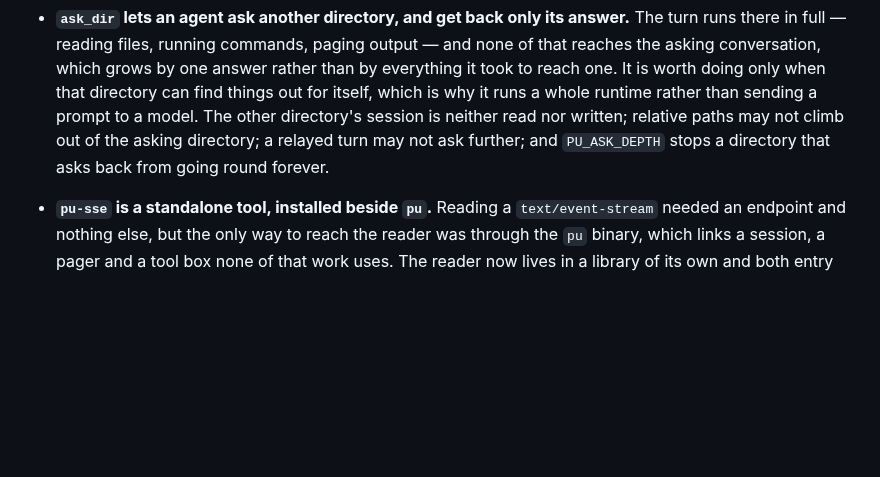
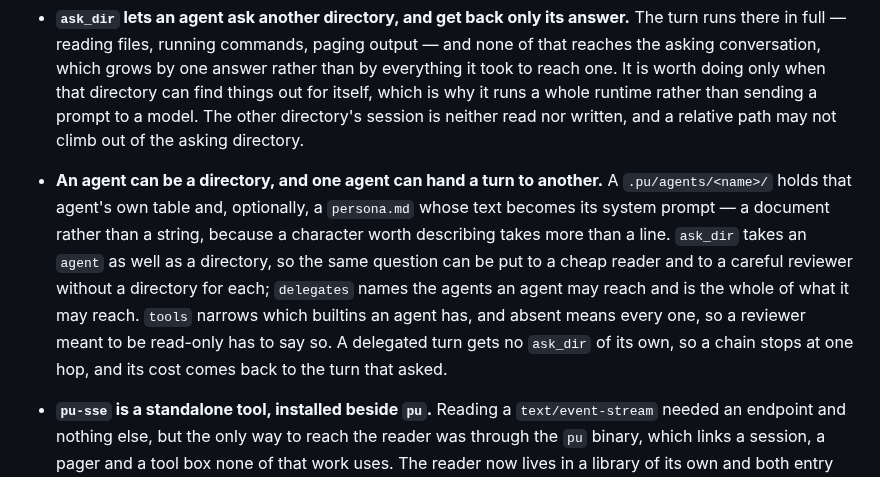
Before and after one commit to Oblivichrash/pu-cli, a Markdown page: CHANGELOG.md, the part around the change. Rendered like a GitHub page; blank space fills up the shorter version.

Commit message:
docs: record the agent directory and delegation in the release notes
- The 0.7.0 `Added` section described `ask_dir` with `PU_ASK_DEPTH`, which this
  release removes, and said nothing about the directory form or `delegates` at all
- A workspace that relied on asking a *named* agent now has to list it in
  `delegates`, which is what the Upgrading row says; asking a directory is
  unaffected

Signed-off-by: Oblivichrash <Oblivichrash@outlook.com>

```diff
--- a/CHANGELOG.md
+++ b/CHANGELOG.md
@@ -28,9 +28,18 @@ the commit that made it, and its current behaviour is in the relevant document
   reaches the asking conversation, which grows by one answer rather than by everything it took
   to reach one. It is worth doing only when that directory can find things out for itself,
   which is why it runs a whole runtime rather than sending a prompt to a model. The other
-  directory's session is neither read nor written; relative paths may not climb out of the
-  asking directory; a relayed turn may not ask further; and `PU_ASK_DEPTH` stops a directory
-  that asks back from going round forever.
+  directory's session is neither read nor written, and a relative path may not climb out of
+  the asking directory.
+
+- **An agent can be a directory, and one agent can hand a turn to another.** A `.pu/agents/<name>/`
+  holds that agent's own table and, optionally, a `persona.md` whose text becomes its system
+  prompt — a document rather than a string, because a character worth describing takes more
+  than a line. `ask_dir` takes an `agent` as well as a directory, so the same question can be
+  put to a cheap reader and to a careful reviewer without a directory for each; `delegates`
+  names the agents an agent may reach and is the whole of what it may reach. `tools` narrows
+  which builtins an agent has, and absent means every one, so a reviewer meant to be read-only
+  has to say so. A delegated turn gets no `ask_dir` of its own, so a chain stops at one hop,
+  and its cost comes back to the turn that asked.
 
 - **`pu-sse` is a standalone tool, installed beside `pu`.** Reading a `text/event-stream`
   needed an endpoint and nothing else, but the only way to reach the reader was through the
```
Also changed, not shown: README.md (+1 -1 lines).
